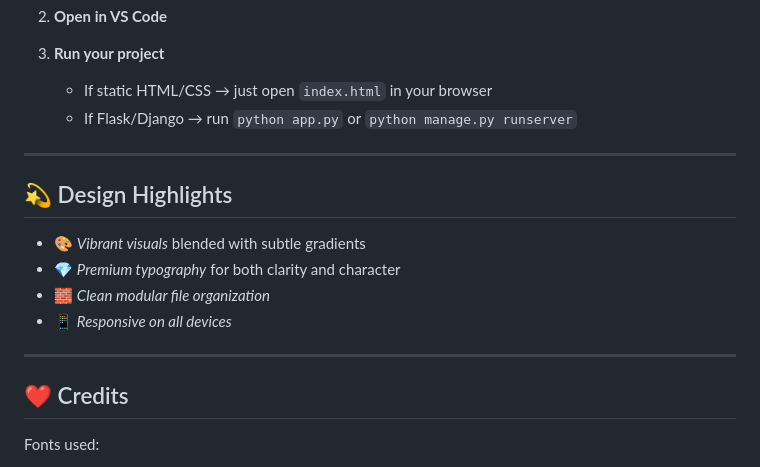
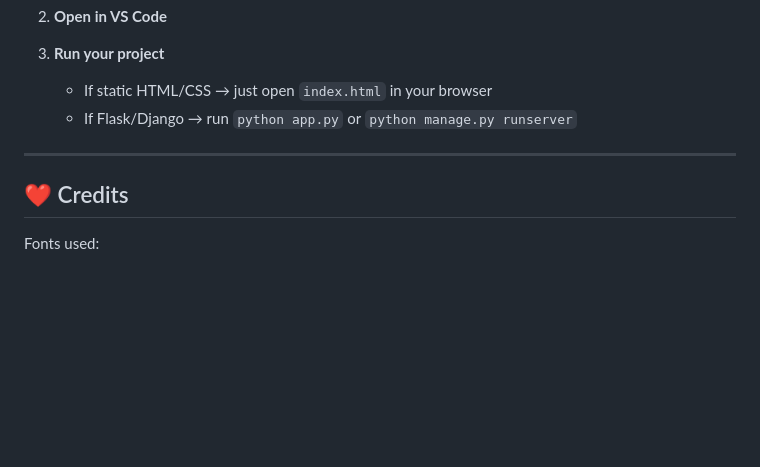
Before and after one commit to charizkyle/my_portfolio, a Markdown page: README.md, the part around the change. Drawn GitHub-style; blank space fills up the shorter version.

Commit message:
Remove design highlights from README
Removed design highlights section from README.

```diff
--- a/README.md
+++ b/README.md
@@ -117,15 +117,6 @@ MY_PORTFOLIO/
 
 ---
 
-## 💫 Design Highlights
-
-* 🎨 *Vibrant visuals* blended with subtle gradients
-* 💎 *Premium typography* for both clarity and character
-* 🧱 *Clean modular file organization*
-* 📱 *Responsive on all devices*
-
----
-
 ## ❤️ Credits
 
 Fonts used:
```
